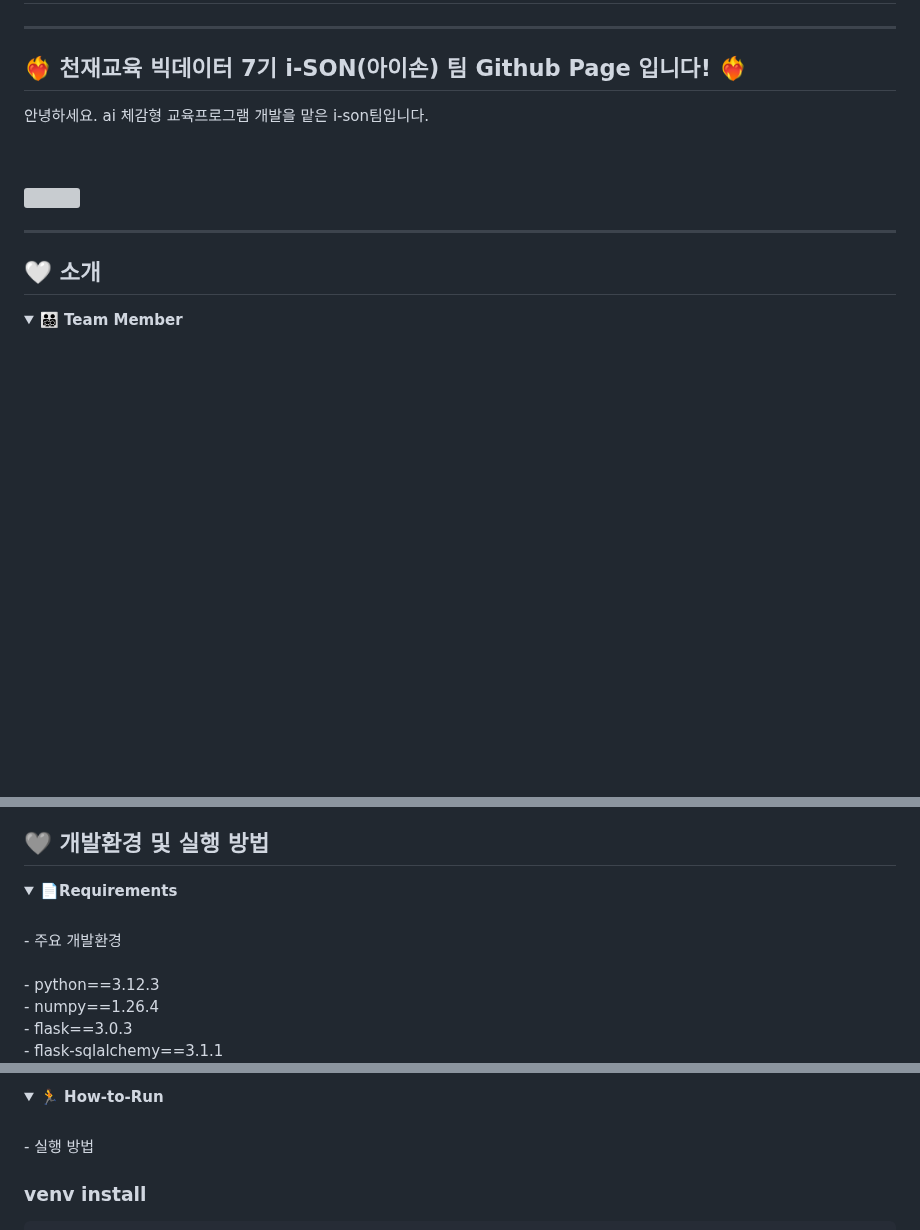
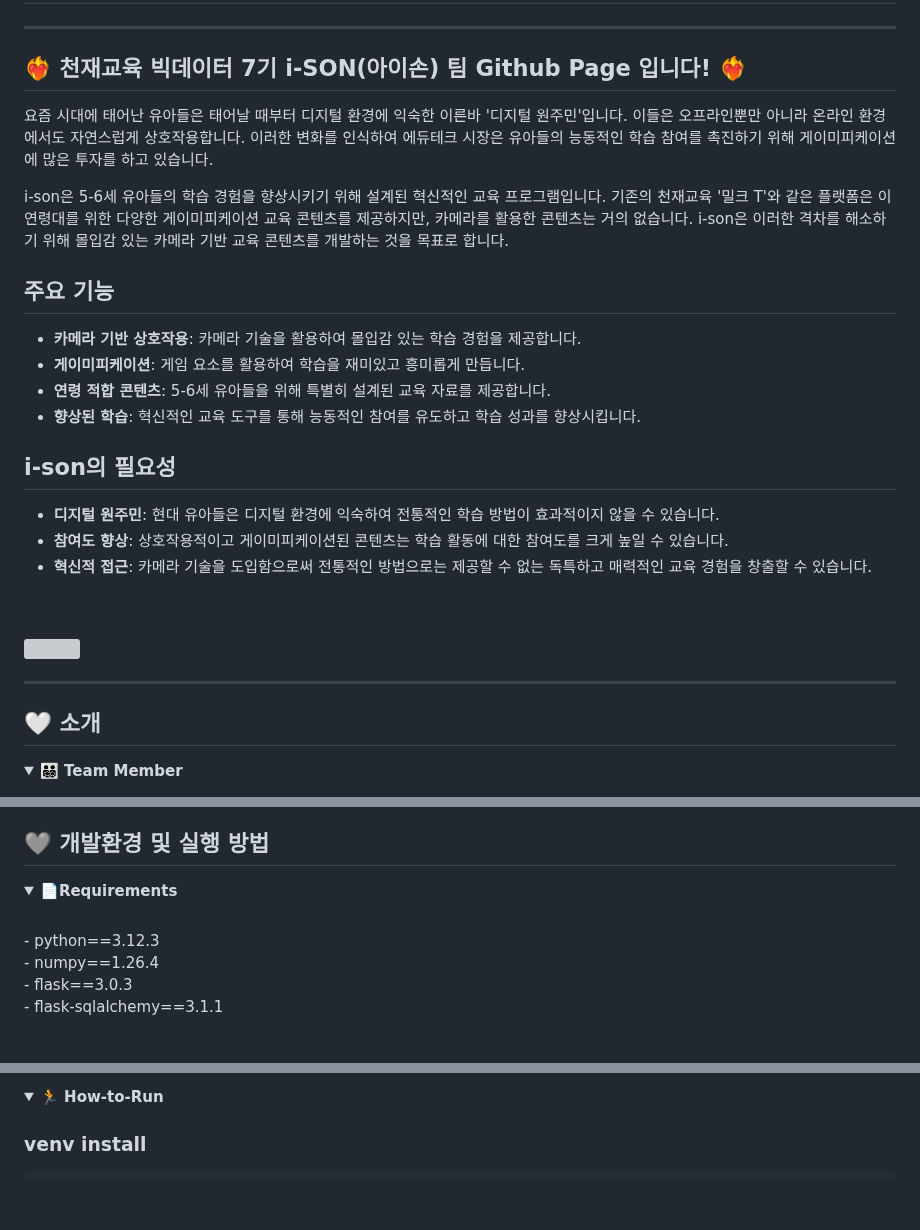
Before and after one commit to sunny7319/Hands_MediaPipe_project, a Markdown page: README.md, 3 parts joined by grey strips. Rendered like a GitHub page; folded sections open; blank space fills up the shorter version; grey boxes are pictures that could not be loaded.

````diff
--- a/README.md
+++ b/README.md
@@ -1,18 +1,35 @@
  # 빅데이터 7기 중간프로젝트 i-SON 👋
 - - -
 ## **❤️‍🔥 천재교육 빅데이터 7기 i-SON(아이손) 팀 Github Page 입니다! ❤️‍🔥**
-안녕하세요. ai 체감형 교육프로그램 개발을 맡은 i-son팀입니다.
 
+요즘 시대에 태어난 유아들은 태어날 때부터 디지털 환경에 익숙한 이른바 '디지털 원주민'입니다. 이들은 오프라인뿐만 아니라 온라인 환경에서도 자연스럽게 상호작용합니다. 이러한 변화를 인식하여 에듀테크 시장은 유아들의 능동적인 학습 참여를 촉진하기 위해 게이미피케이션에 많은 투자를 하고 있습니다.
 
+i-son은 5-6세 유아들의 학습 경험을 향상시키기 위해 설계된 혁신적인 교육 프로그램입니다. 기존의 천재교육 '밀크 T'와 같은 플랫폼은 이 연령대를 위한 다양한 게이미피케이션 교육 콘텐츠를 제공하지만, 카메라를 활용한 콘텐츠는 거의 없습니다. i-son은 이러한 격차를 해소하기 위해 몰입감 있는 카메라 기반 교육 콘텐츠를 개발하는 것을 목표로 합니다.
+
+## 주요 기능
+
+- **카메라 기반 상호작용**: 카메라 기술을 활용하여 몰입감 있는 학습 경험을 제공합니다.
+- **게이미피케이션**: 게임 요소를 활용하여 학습을 재미있고 흥미롭게 만듭니다.
+- **연령 적합 콘텐츠**: 5-6세 유아들을 위해 특별히 설계된 교육 자료를 제공합니다.
+- **향상된 학습**: 혁신적인 교육 도구를 통해 능동적인 참여를 유도하고 학습 성과를 향상시킵니다.
+
+## i-son의 필요성
+
+- **디지털 원주민**: 현대 유아들은 디지털 환경에 익숙하여 전통적인 학습 방법이 효과적이지 않을 수 있습니다.
+- **참여도 향상**: 상호작용적이고 게이미피케이션된 콘텐츠는 학습 활동에 대한 참여도를 크게 높일 수 있습니다.
+- **혁신적 접근**: 카메라 기술을 도입함으로써 전통적인 방법으로는 제공할 수 없는 독특하고 매력적인 교육 경험을 창출할 수 있습니다.
 
 <br>
 
 <br>
 <p align="left">
   <img src=https://github.com/sunny7319/Hands_MediaPipe_project/assets/112309620/b554d8c6-7b6c-4d5a-9b91-c6f864487d60 width = "630px">
+
+
 </p>
 
 - - -
+
 ## **🤍 소개**
 
 <details>
@@ -107,9 +124,7 @@
 ## **🩶 개발환경 및 실행 방법**
 <details>
 <summary><b>📄Requirements</b></summary>
-  <br>
-  - 주요 개발환경
-  <br>
+
   <br>
     - python==3.12.3
   <br>
@@ -142,9 +157,7 @@
 
 <details>
 <summary><b>🏃 How-to-Run</b></summary>
-  <br>
-  - 실행 방법
-  <br>
+
 
   ### venv install
   ```bash
````
